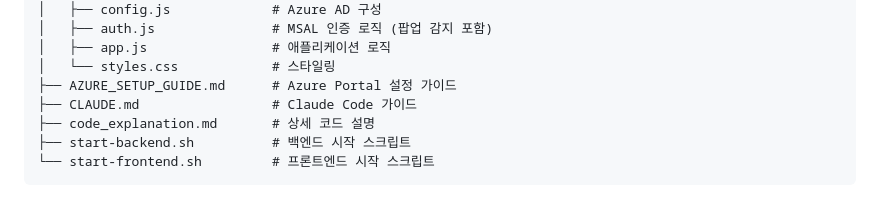
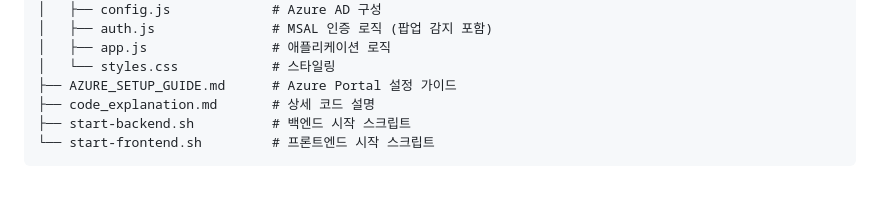
Before and after one commit to kimwoonggon/AzureOAuth2OIDCDemo, a Markdown page: README.md, the part around one of its changes. Rendered like a GitHub page.

```diff
--- a/README.md
+++ b/README.md
@@ -31,7 +31,6 @@ AzureOAuthDemo/
 │   ├── app.js                # 애플리케이션 로직
 │   └── styles.css            # 스타일링
 ├── AZURE_SETUP_GUIDE.md      # Azure Portal 설정 가이드
-├── CLAUDE.md                 # Claude Code 가이드
 ├── code_explanation.md       # 상세 코드 설명
 ├── start-backend.sh          # 백엔드 시작 스크립트
 └── start-frontend.sh         # 프론트엔드 시작 스크립트
```
Also changed, not shown: other parts of README.md (+1 -0 lines).
